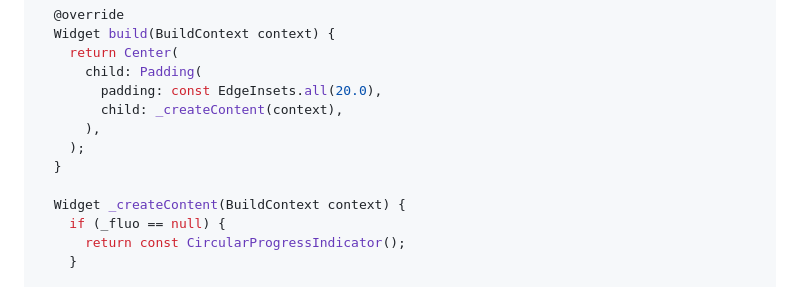
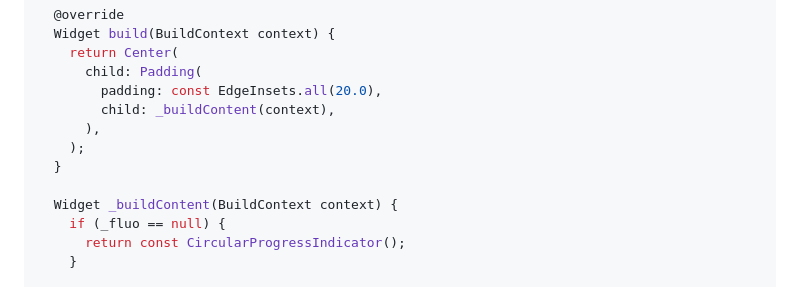
Before and after one commit to fluo-dev/flutter-sdk, a Markdown page: README.md, the part around the change. Rendered like a GitHub page.

Commit message:
change method name in readme

```diff
--- a/README.md
+++ b/README.md
@@ -89,12 +89,12 @@ class _ConnectScreenState extends State<ConnectScreen> {
     return Center(
       child: Padding(
         padding: const EdgeInsets.all(20.0),
-        child: _createContent(context),
+        child: _buildContent(context),
       ),
     );
   }
 
-  Widget _createContent(BuildContext context) {
+  Widget _buildContent(BuildContext context) {
     if (_fluo == null) {
       return const CircularProgressIndicator();
     }
```
